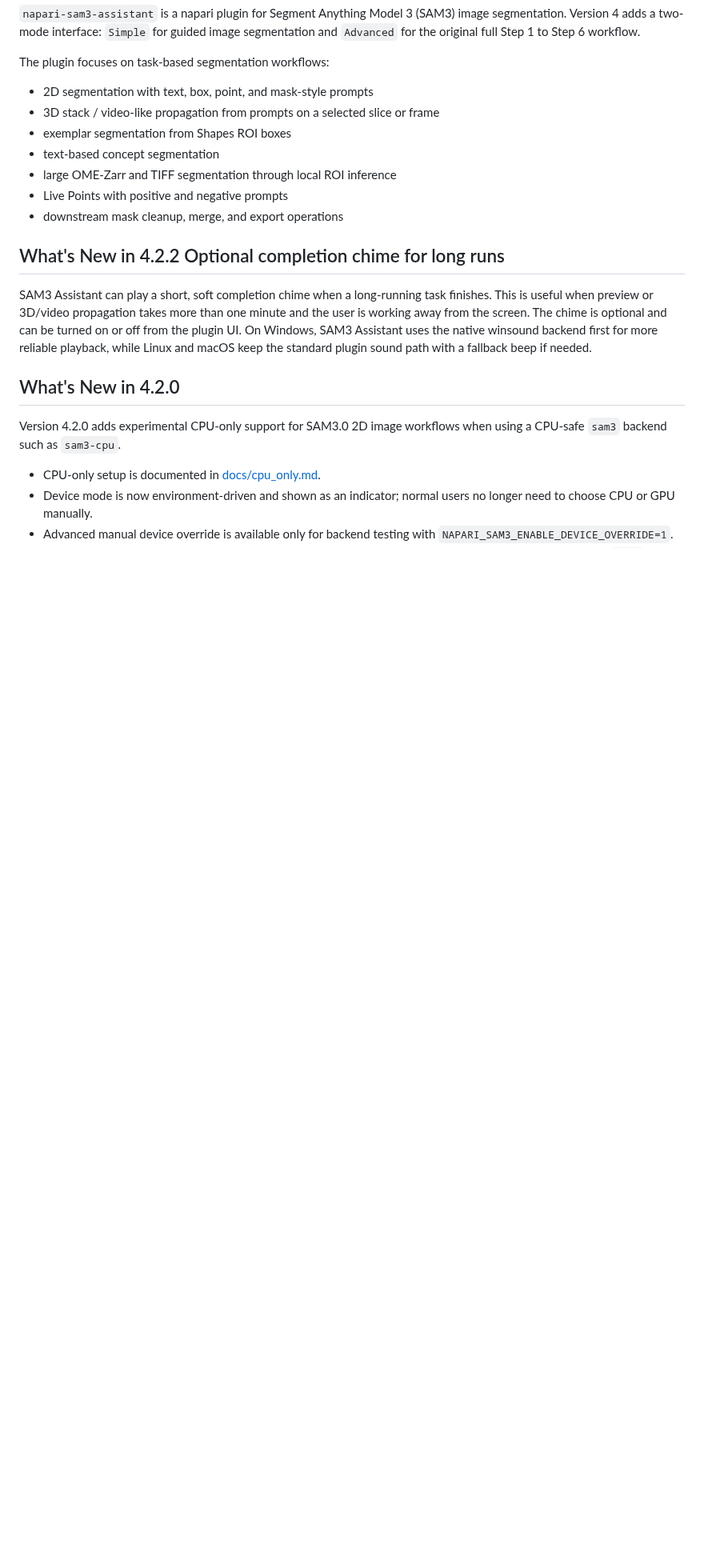
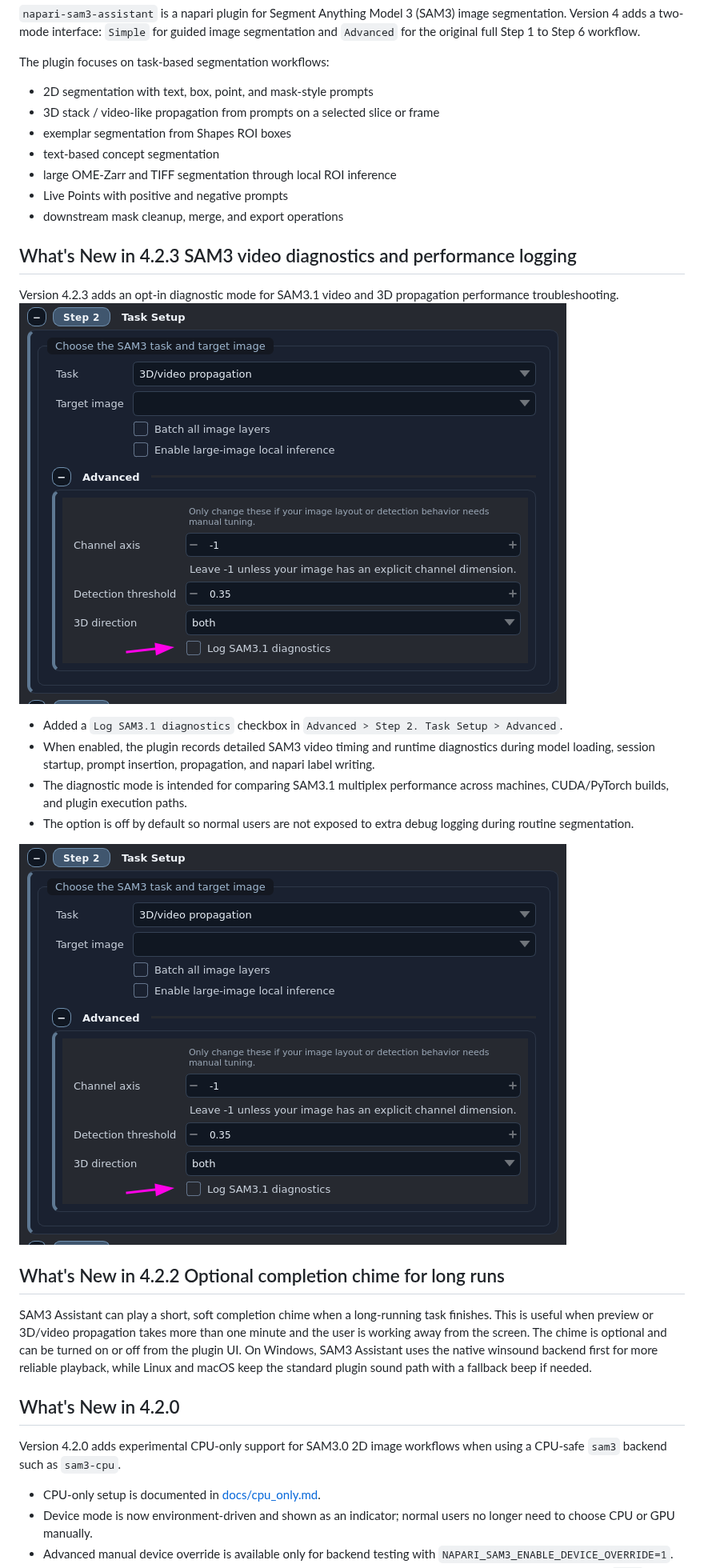
Before and after one commit to wulinteousa2-hash/napari-sam3-assistant, a Markdown page: README.md, the part around the change. Shown at 80% size. Drawn GitHub-style; pictures changed too: docs/activate diagnostic option.png (added); blank space fills up the shorter version.

Commit message:
Bump version to 4.2.3 and add SAM3.1 diagnostics

```diff
--- a/README.md
+++ b/README.md
@@ -15,6 +15,19 @@ The plugin focuses on task-based segmentation workflows:
 - Live Points with positive and negative prompts
 - downstream mask cleanup, merge, and export operations
 
+
+
+## What's New in 4.2.3 SAM3 video diagnostics and performance logging
+
+Version 4.2.3 adds an opt-in diagnostic mode for SAM3.1 video and 3D propagation performance troubleshooting.
+![Activate SAM3 diagnostics option](docs/activate%20diagnostic%20option.png)
+
+- Added a `Log SAM3.1 diagnostics` checkbox in `Advanced > Step 2. Task Setup > Advanced`.
+- When enabled, the plugin records detailed SAM3 video timing and runtime diagnostics during model loading, session startup, prompt insertion, propagation, and napari label writing.
+- The diagnostic mode is intended for comparing SAM3.1 multiplex performance across machines, CUDA/PyTorch builds, and plugin execution paths.
+- The option is off by default so normal users are not exposed to extra debug logging during routine segmentation.
+
+![Activate SAM3.1 diagnostics option](docs/activate%20diagnostic%20option.png)
 
 ## What's New in 4.2.2 Optional completion chime for long runs
 
```
Also changed, not shown: CHANGELOG.md (+15 -0 lines), 6 other files.
